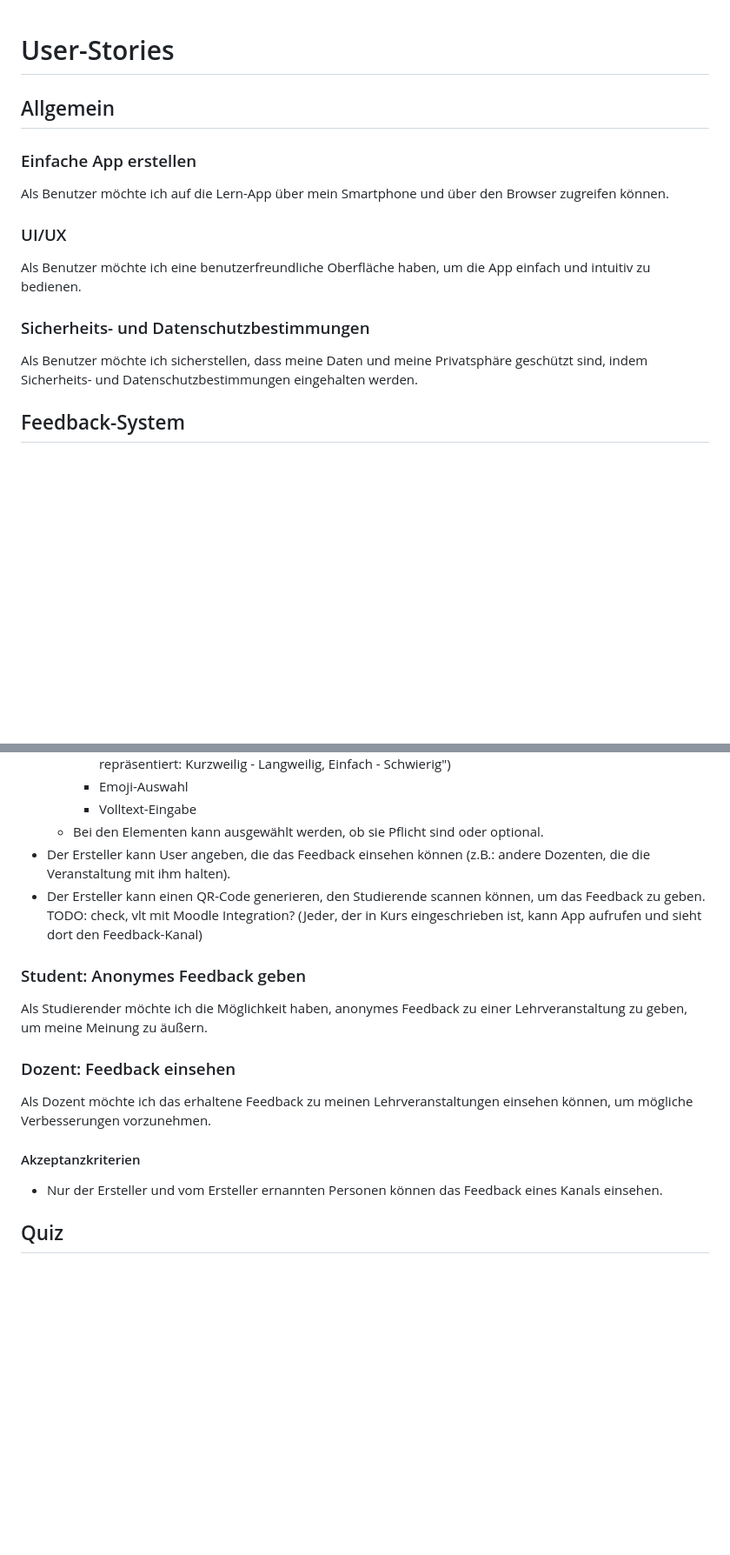
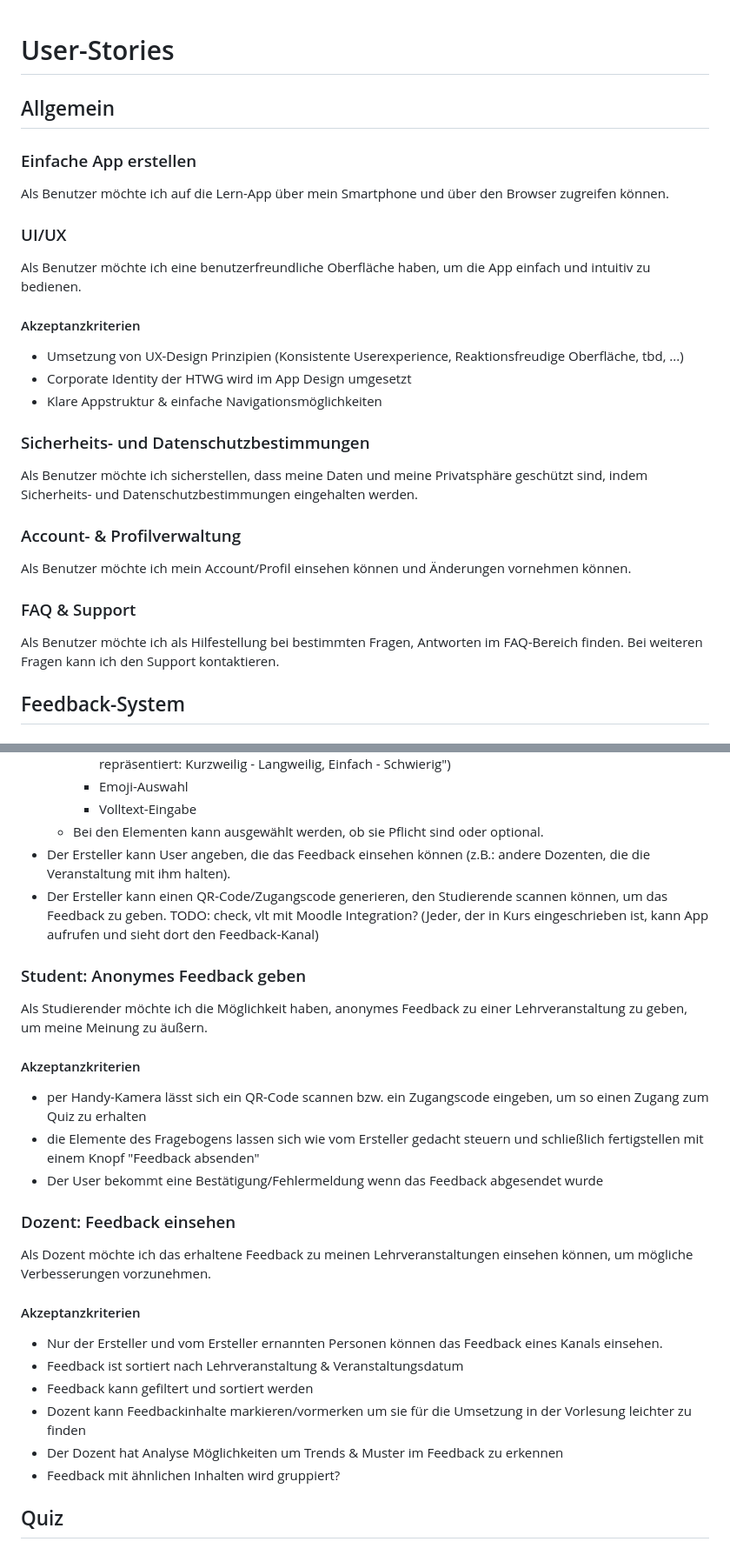
Before and after one commit to msi-se/mobile-learning-app, a Markdown page: stories.md, 2 parts joined by grey strips. Shown at 87% size. Drawn GitHub-style; blank space fills up the shorter version.

Commit message:
some additions made in the user stories

```diff
--- a/stories.md
+++ b/stories.md
@@ -1,5 +1,4 @@
 # User-Stories
-
 
 ## Allgemein
 
@@ -9,8 +8,19 @@ Als Benutzer möchte ich auf die Lern-App über mein Smartphone und über den Br
 ### UI/UX
 Als Benutzer möchte ich eine benutzerfreundliche Oberfläche haben, um die App einfach und intuitiv zu bedienen.
 
+#### Akzeptanzkriterien
+- Umsetzung von UX-Design Prinzipien (Konsistente Userexperience, Reaktionsfreudige Oberfläche, tbd, ...)
+- Corporate Identity der HTWG wird im App Design umgesetzt
+- Klare Appstruktur & einfache Navigationsmöglichkeiten
+
 ### Sicherheits- und Datenschutzbestimmungen
 Als Benutzer möchte ich sicherstellen, dass meine Daten und meine Privatsphäre geschützt sind, indem Sicherheits- und Datenschutzbestimmungen eingehalten werden.
+
+### Account- & Profilverwaltung
+Als Benutzer möchte ich mein Account/Profil einsehen können und Änderungen vornehmen können.
+
+### FAQ & Support
+Als Benutzer möchte ich als Hilfestellung bei bestimmten Fragen, Antworten im FAQ-Bereich finden. Bei weiteren Fragen kann ich den Support kontaktieren.
 
 
 ## Feedback-System
@@ -30,16 +40,26 @@ Als Dozent möchte ich das erhaltene Feedback zu meinen Lehrveranstaltungen eins
     - Volltext-Eingabe
   - Bei den Elementen kann ausgewählt werden, ob sie Pflicht sind oder optional.
 - Der Ersteller kann User angeben, die das Feedback einsehen können (z.B.: andere Dozenten, die die Veranstaltung mit ihm halten).
-- Der Ersteller kann einen QR-Code generieren, den Studierende scannen können, um das Feedback zu geben. TODO: check, vlt mit Moodle Integration? (Jeder, der in Kurs eingeschrieben ist, kann App aufrufen und sieht dort den Feedback-Kanal)
+- Der Ersteller kann einen QR-Code/Zugangscode generieren, den Studierende scannen können, um das Feedback zu geben. TODO: check, vlt mit Moodle Integration? (Jeder, der in Kurs eingeschrieben ist, kann App aufrufen und sieht dort den Feedback-Kanal)
 
 ### Student: Anonymes Feedback geben
 Als Studierender möchte ich die Möglichkeit haben, anonymes Feedback zu einer Lehrveranstaltung zu geben, um meine Meinung zu äußern.
+
+#### Akzeptanzkriterien
+- per Handy-Kamera lässt sich ein QR-Code scannen bzw. ein Zugangscode eingeben, um so einen Zugang zum Quiz zu erhalten
+- die Elemente des Fragebogens lassen sich wie vom Ersteller gedacht steuern  und schließlich fertigstellen mit einem Knopf "Feedback absenden"
+- Der User bekommt eine Bestätigung/Fehlermeldung wenn das Feedback abgesendet wurde
 
 ### Dozent: Feedback einsehen
 Als Dozent möchte ich das erhaltene Feedback zu meinen Lehrveranstaltungen einsehen können, um mögliche Verbesserungen vorzunehmen.
 
 #### Akzeptanzkriterien
 - Nur der Ersteller und vom Ersteller ernannten Personen können das Feedback eines Kanals einsehen.
+- Feedback ist sortiert nach Lehrveranstaltung & Veranstaltungsdatum
+- Feedback kann gefiltert und sortiert werden
+- Dozent kann Feedbackinhalte markieren/vormerken um sie für die Umsetzung in der Vorlesung leichter zu finden
+- Der Dozent hat Analyse Möglichkeiten um Trends & Muster im Feedback zu erkennen
+- Feedback mit ähnlichen Inhalten wird gruppiert?
 
 ## Quiz
 
```
